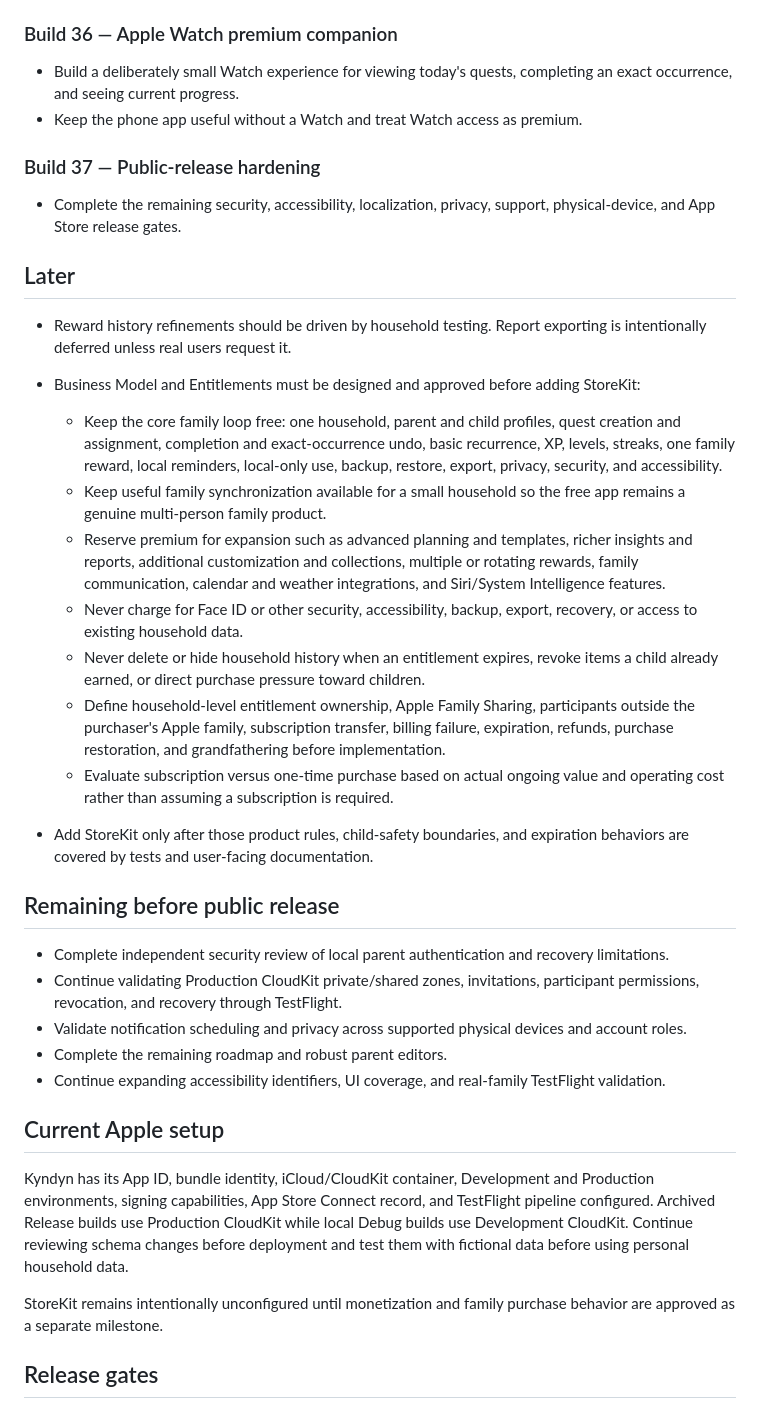
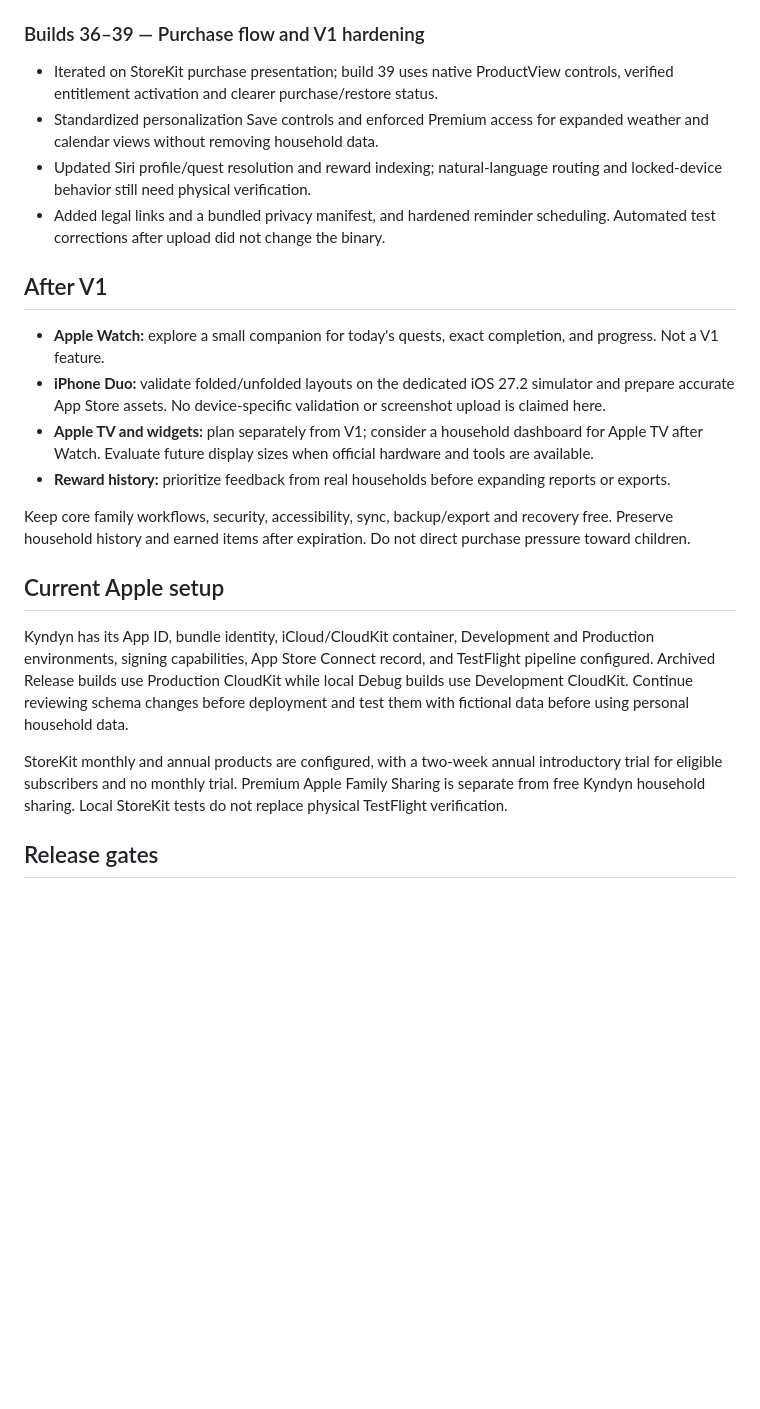
Before and after one commit to baberim/kyndyn-ios, a Markdown page: docs/app-store-roadmap.md, the part around one of its changes. GitHub-like rendering; blank space fills up the shorter version.

```diff
--- a/docs/app-store-roadmap.md
+++ b/docs/app-store-roadmap.md
@@ -403,58 +432,33 @@ See `docs/build-29-release-candidate.md` for validation and handoff details.
 - Preserve every household record and earned item when Premium expires.
 - See `docs/build-35-premium-access.md`.
 
-### Build 36 — Apple Watch premium companion
+### Builds 36–39 — Purchase flow and V1 hardening
 
-- Build a deliberately small Watch experience for viewing today's quests,
-  completing an exact occurrence, and seeing current progress.
-- Keep the phone app useful without a Watch and treat Watch access as premium.
+- Iterated on StoreKit purchase presentation; build 39 uses native ProductView
+  controls, verified entitlement activation and clearer purchase/restore status.
+- Standardized personalization Save controls and enforced Premium access for
+  expanded weather and calendar views without removing household data.
+- Updated Siri profile/quest resolution and reward indexing; natural-language
+  routing and locked-device behavior still need physical verification.
+- Added legal links and a bundled privacy manifest, and hardened reminder
+  scheduling. Automated test corrections after upload did not change the binary.
 
-### Build 37 — Public-release hardening
+## After V1
 
-- Complete the remaining security, accessibility, localization, privacy,
-  support, physical-device, and App Store release gates.
+- **Apple Watch:** explore a small companion for today's quests, exact completion,
+  and progress. Not a V1 feature.
+- **iPhone Duo:** validate folded/unfolded layouts on the dedicated iOS 27.2
+  simulator and prepare accurate App Store assets. No device-specific validation
+  or screenshot upload is claimed here.
+- **Apple TV and widgets:** plan separately from V1; consider a household
+  dashboard for Apple TV after Watch. Evaluate future display sizes when
+  official hardware and tools are available.
+- **Reward history:** prioritize feedback from real households before expanding
+  reports or exports.
 
-## Later
-
-- Reward history refinements should be driven by household testing. Report
-  exporting is intentionally deferred unless real users request it.
-
-- Business Model and Entitlements must be designed and approved before adding
-  StoreKit:
-  - Keep the core family loop free: one household, parent and child profiles,
-    quest creation and assignment, completion and exact-occurrence undo, basic
-    recurrence, XP, levels, streaks, one family reward, local reminders,
-    local-only use, backup, restore, export, privacy, security, and
-    accessibility.
-  - Keep useful family synchronization available for a small household so the
-    free app remains a genuine multi-person family product.
-  - Reserve premium for expansion such as advanced planning and templates,
-    richer insights and reports, additional customization and collections,
-    multiple or rotating rewards, family communication, calendar and weather
-    integrations, and Siri/System Intelligence features.
-  - Never charge for Face ID or other security, accessibility, backup, export,
-    recovery, or access to existing household data.
-  - Never delete or hide household history when an entitlement expires, revoke
-    items a child already earned, or direct purchase pressure toward children.
-  - Define household-level entitlement ownership, Apple Family Sharing,
-    participants outside the purchaser's Apple family, subscription transfer,
-    billing failure, expiration, refunds, purchase restoration, and
-    grandfathering before implementation.
-  - Evaluate subscription versus one-time purchase based on actual ongoing
-    value and operating cost rather than assuming a subscription is required.
-- Add StoreKit only after those product rules, child-safety boundaries, and
-  expiration behaviors are covered by tests and user-facing documentation.
-
-## Remaining before public release
-
-- Complete independent security review of local parent authentication and recovery limitations.
-- Continue validating Production CloudKit private/shared zones, invitations,
-  participant permissions, revocation, and recovery through TestFlight.
-- Validate notification scheduling and privacy across supported physical
-  devices and account roles.
-- Complete the remaining roadmap and robust parent editors.
-- Continue expanding accessibility identifiers, UI coverage, and real-family
-  TestFlight validation.
+Keep core family workflows, security, accessibility, sync, backup/export and
+recovery free. Preserve household history and earned items after expiration.
+Do not direct purchase pressure toward children.
 
 ## Current Apple setup
 
@@ -465,8 +469,10 @@ CloudKit while local Debug builds use Development CloudKit. Continue reviewing
 schema changes before deployment and test them with fictional data before using
 personal household data.
 
-StoreKit remains intentionally unconfigured until monetization and family
-purchase behavior are approved as a separate milestone.
+StoreKit monthly and annual products are configured, with a two-week annual
+introductory trial for eligible subscribers and no monthly trial. Premium Apple
+Family Sharing is separate from free Kyndyn household sharing. Local StoreKit
+tests do not replace physical TestFlight verification.
 
 ## Release gates
 
```
Also changed, not shown: other parts of docs/app-store-roadmap.md (+29 -0 lines), README.md (+20 -7 lines).
